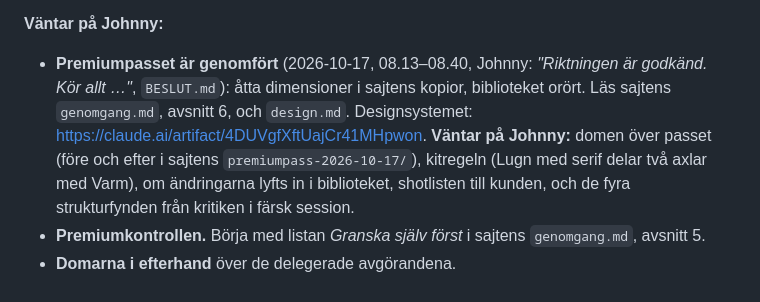
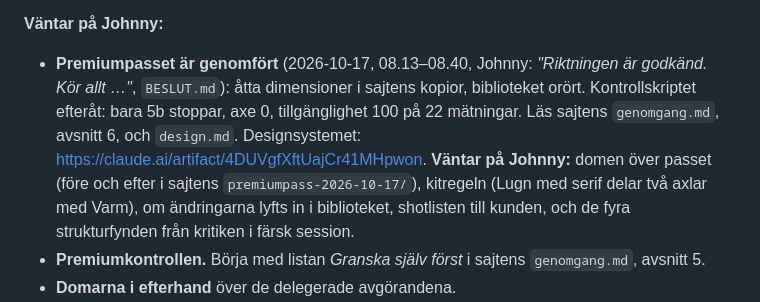
Before and after one commit to Jonkebronk/Nortropic-Builder, a Markdown page: LAGE.md, the part around the change. Drawn GitHub-style.

Commit message:
LAGE: premiumpassets kontroll klar, bara 5b stoppar
Co-Authored-By: Claude Fable 5.1 <noreply@anthropic.com>

```diff
--- a/LAGE.md
+++ b/LAGE.md
@@ -27,7 +27,7 @@ Ordagrant i `BESLUT.md`, *Stående uppdrag fram till nästa övningssajt*. Punkt
    - Tillägget står i sajtens `genomgang.md` (avsnitt 5, med förslagen G14–G16), och `progress.md` är uppdaterad.
 
 **Väntar på Johnny:**
-- **Premiumpasset är genomfört** (2026-10-17, 08.13–08.40, Johnny: *"Riktningen är godkänd. Kör allt …"*, `BESLUT.md`): åtta dimensioner i sajtens kopior, biblioteket orört. Läs sajtens `genomgang.md`, avsnitt 6, och `design.md`. Designsystemet: https://claude.ai/artifact/4DUVgfXftUajCr41MHpwon. **Väntar på Johnny:** domen över passet (före och efter i sajtens `premiumpass-2026-10-17/`), kitregeln (Lugn med serif delar två axlar med Varm), om ändringarna lyfts in i biblioteket, shotlisten till kunden, och de fyra strukturfynden från kritiken i färsk session.
+- **Premiumpasset är genomfört** (2026-10-17, 08.13–08.40, Johnny: *"Riktningen är godkänd. Kör allt …"*, `BESLUT.md`): åtta dimensioner i sajtens kopior, biblioteket orört. Kontrollskriptet efteråt: bara 5b stoppar, axe 0, tillgänglighet 100 på 22 mätningar. Läs sajtens `genomgang.md`, avsnitt 6, och `design.md`. Designsystemet: https://claude.ai/artifact/4DUVgfXftUajCr41MHpwon. **Väntar på Johnny:** domen över passet (före och efter i sajtens `premiumpass-2026-10-17/`), kitregeln (Lugn med serif delar två axlar med Varm), om ändringarna lyfts in i biblioteket, shotlisten till kunden, och de fyra strukturfynden från kritiken i färsk session.
 - **Premiumkontrollen.** Börja med listan *Granska själv först* i sajtens `genomgang.md`, avsnitt 5.
 - **Domarna i efterhand** över de delegerade avgörandena.
 - **Varm och Djärv:** provsidorna `/prov/varm/` och `/prov/djarv/` på förhandsvisningen (`http://127.0.0.1:4322/`).
```
